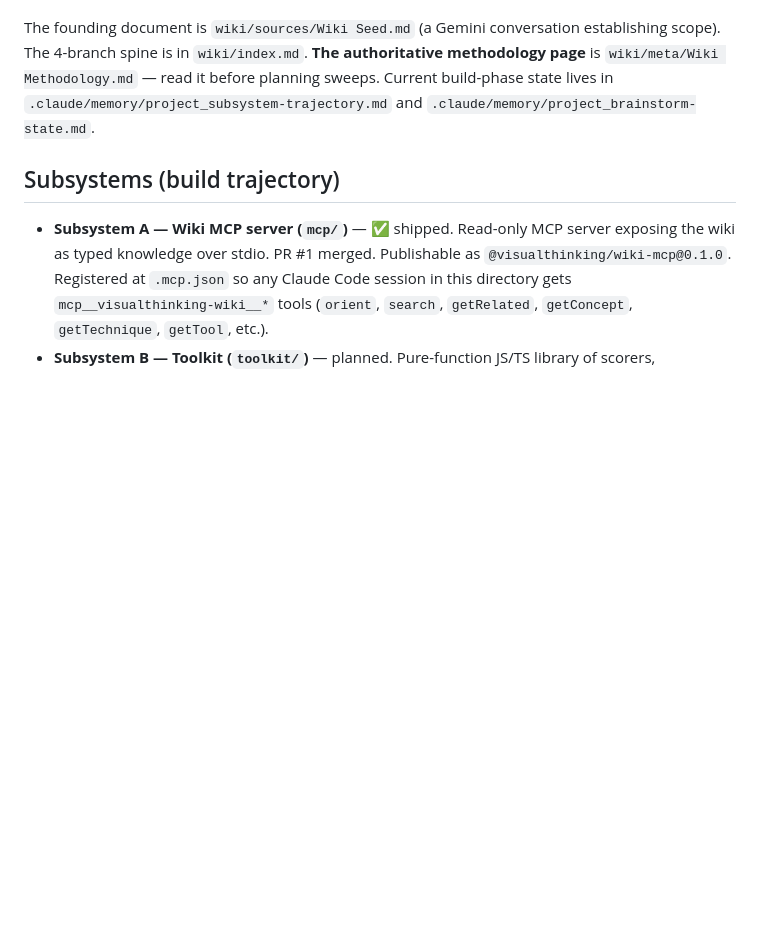
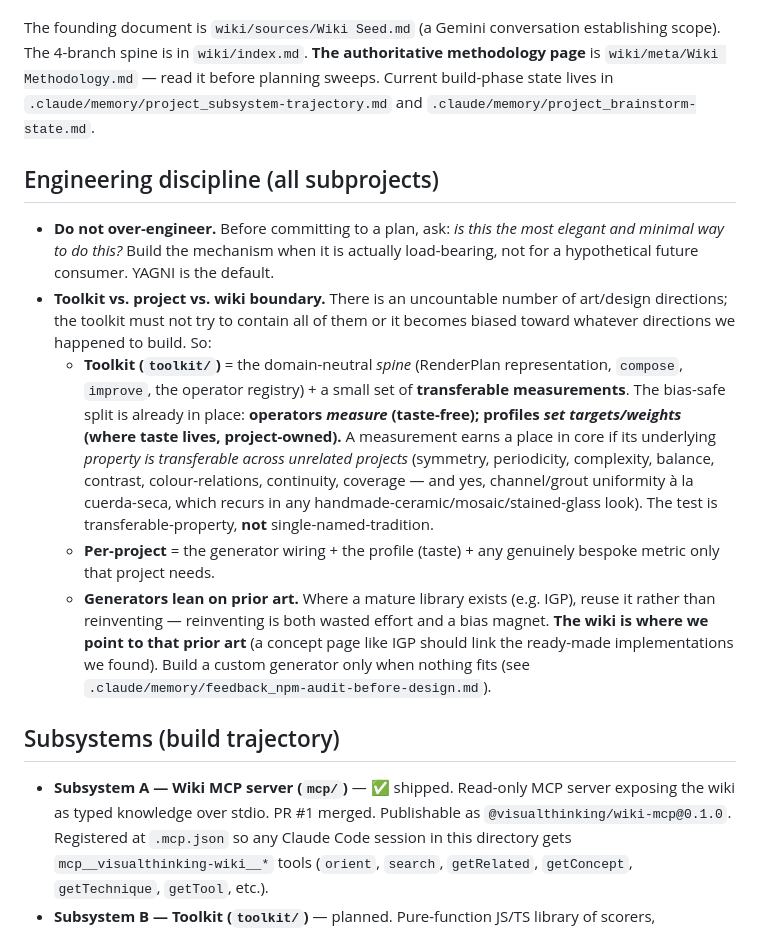
Before and after one commit to ag0x00/VisualThinking, a Markdown page: CLAUDE.md, the part around the change. Drawn GitHub-style; blank space fills up the shorter version.

Commit message:
docs: add don't-over-engineer rule + toolkit/project/wiki boundary to CLAUDE.md
Durable engineering discipline (minimal/elegant first; YAGNI) and the
core-vs-project boundary model (transferable-property test for core
operators; generators reuse prior art referenced in the wiki). Truchet
spec defers the injectable-registry seam until a real second consumer.

Co-Authored-By: Claude Opus 4.7 (1M context) <noreply@anthropic.com>

```diff
--- a/CLAUDE.md
+++ b/CLAUDE.md
@@ -10,6 +10,14 @@ An **Obsidian vault** AND a workspace for code subprojects that consume the vaul
 - **Code subprojects** (`mcp/`, planned `toolkit/`, planned `screensaver/`) — operational layers built ON the vault. Each has its own build/test/lint (TypeScript, vitest, tsc).
 
 The founding document is `wiki/sources/Wiki Seed.md` (a Gemini conversation establishing scope). The 4-branch spine is in `wiki/index.md`. **The authoritative methodology page** is `wiki/meta/Wiki Methodology.md` — read it before planning sweeps. Current build-phase state lives in `.claude/memory/project_subsystem-trajectory.md` and `.claude/memory/project_brainstorm-state.md`.
+
+## Engineering discipline (all subprojects)
+
+- **Do not over-engineer.** Before committing to a plan, ask: *is this the most elegant and minimal way to do this?* Build the mechanism when it is actually load-bearing, not for a hypothetical future consumer. YAGNI is the default.
+- **Toolkit vs. project vs. wiki boundary.** There is an uncountable number of art/design directions; the toolkit must not try to contain all of them or it becomes biased toward whatever directions we happened to build. So:
+  - **Toolkit (`toolkit/`)** = the domain-neutral *spine* (RenderPlan representation, `compose`, `improve`, the operator registry) + a small set of **transferable measurements**. The bias-safe split is already in place: **operators *measure* (taste-free); profiles *set targets/weights* (where taste lives, project-owned).** A measurement earns a place in core if its underlying *property is transferable across unrelated projects* (symmetry, periodicity, complexity, balance, contrast, colour-relations, continuity, coverage — and yes, channel/grout uniformity à la cuerda-seca, which recurs in any handmade-ceramic/mosaic/stained-glass look). The test is transferable-property, **not** single-named-tradition.
+  - **Per-project** = the generator wiring + the profile (taste) + any genuinely bespoke metric only that project needs.
+  - **Generators lean on prior art.** Where a mature library exists (e.g. IGP), reuse it rather than reinventing — reinventing is both wasted effort and a bias magnet. **The wiki is where we point to that prior art** (a concept page like IGP should link the ready-made implementations we found). Build a custom generator only when nothing fits (see `.claude/memory/feedback_npm-audit-before-design.md`).
 
 ## Subsystems (build trajectory)
 
```
Also changed, not shown: 1 other file.
